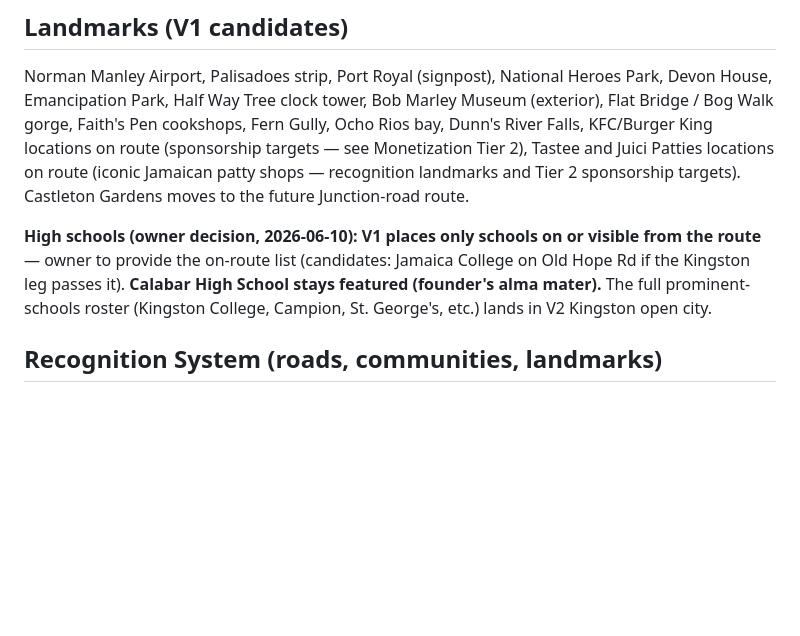
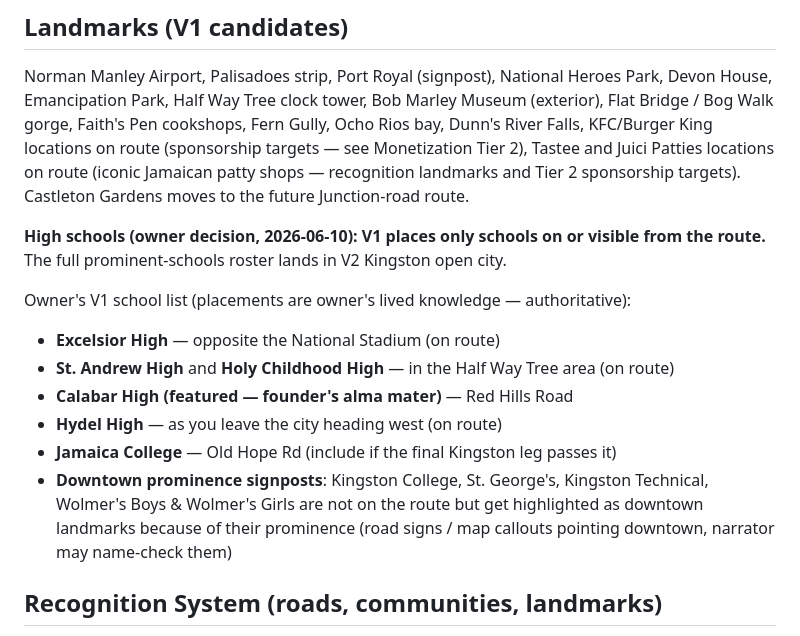
Before and after one commit to chrisx262/drive-jamaica, a Markdown page: GAME_SPEC.md, the part around the change. GitHub-like rendering; blank space fills up the shorter version.

Commit message:
Spec: owner's V1 high school list with placements
Excelsior (opposite National Stadium), St. Andrew + Holy Childhood
(Half Way Tree), Calabar (Red Hills Rd, featured), Hydel (leaving the
city), JC if route passes Old Hope Rd. KC, St. George's, Kingston Tech,
Wolmer's get downtown prominence signposts rather than on-route buildings.

Co-Authored-By: Claude Fable 5 <noreply@anthropic.com>

```diff
--- a/GAME_SPEC.md
+++ b/GAME_SPEC.md
@@ -60,7 +60,15 @@ The Kingston leg is curated for recognition (it threads past landmarks like Half
 ## Landmarks (V1 candidates)
 Norman Manley Airport, Palisadoes strip, Port Royal (signpost), National Heroes Park, Devon House, Emancipation Park, Half Way Tree clock tower, Bob Marley Museum (exterior), Flat Bridge / Bog Walk gorge, Faith's Pen cookshops, Fern Gully, Ocho Rios bay, Dunn's River Falls, KFC/Burger King locations on route (sponsorship targets — see Monetization Tier 2), Tastee and Juici Patties locations on route (iconic Jamaican patty shops — recognition landmarks and Tier 2 sponsorship targets). Castleton Gardens moves to the future Junction-road route.
 
-**High schools (owner decision, 2026-06-10): V1 places only schools on or visible from the route** — owner to provide the on-route list (candidates: Jamaica College on Old Hope Rd if the Kingston leg passes it). **Calabar High School stays featured (founder's alma mater).** The full prominent-schools roster (Kingston College, Campion, St. George's, etc.) lands in V2 Kingston open city.
+**High schools (owner decision, 2026-06-10): V1 places only schools on or visible from the route.** The full prominent-schools roster lands in V2 Kingston open city.
+
+Owner's V1 school list (placements are owner's lived knowledge — authoritative):
+- **Excelsior High** — opposite the National Stadium (on route)
+- **St. Andrew High** and **Holy Childhood High** — in the Half Way Tree area (on route)
+- **Calabar High (featured — founder's alma mater)** — Red Hills Road
+- **Hydel High** — as you leave the city heading west (on route)
+- **Jamaica College** — Old Hope Rd (include if the final Kingston leg passes it)
+- **Downtown prominence signposts**: Kingston College, St. George's, Kingston Technical, Wolmer's Boys & Wolmer's Girls are not on the route but get highlighted as downtown landmarks because of their prominence (road signs / map callouts pointing downtown, narrator may name-check them)
 
 ## Recognition System (roads, communities, landmarks)
 The core of the recognition pillar — three layers of place identification, all data-driven from `data/` JSON:
```
